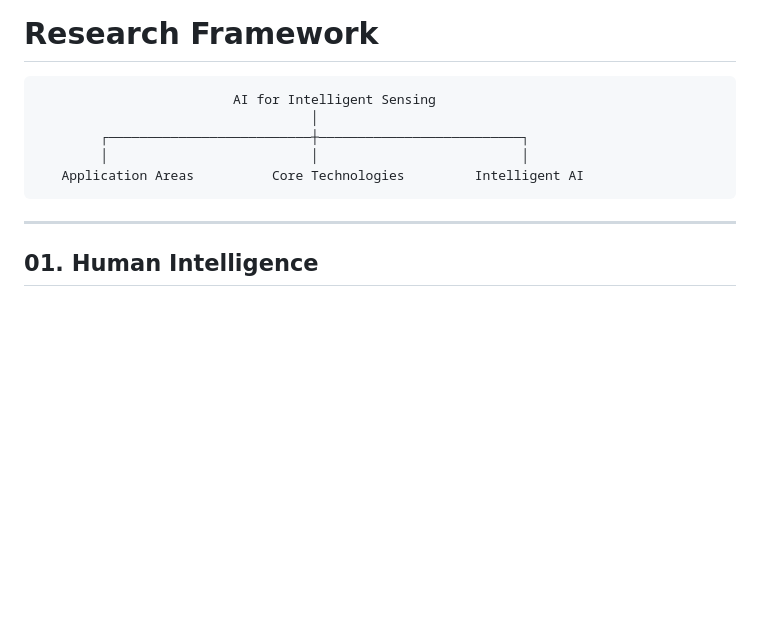
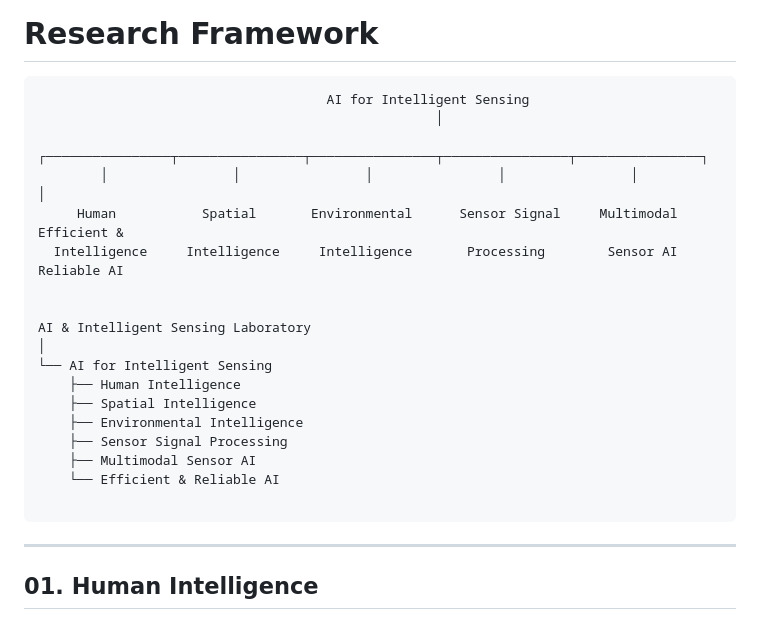
Before and after one commit to yuyun-prof/hp, a Markdown page: README.md, the part around the change. GitHub-like rendering; blank space fills up the shorter version.

Commit message:
Update README.md
v2.001 26072810 minor revision

````diff
--- a/README.md
+++ b/README.md
@@ -17,11 +17,24 @@ Our research combines artificial intelligence, signal processing, multimodal sen
 # Research Framework
 
 ```
-                         AI for Intelligent Sensing
-                                   │
-        ┌──────────────────────────┼──────────────────────────┐
-        │                          │                          │
-   Application Areas          Core Technologies         Intelligent AI
+                                     AI for Intelligent Sensing
+                                                   │
+        ┌────────────────┬────────────────┬────────────────┬────────────────┬────────────────┐
+        │                │                │                │                │                │
+     Human           Spatial       Environmental      Sensor Signal     Multimodal      Efficient &
+  Intelligence     Intelligence     Intelligence       Processing        Sensor AI      Reliable AI
+
+
+AI & Intelligent Sensing Laboratory
+│
+└── AI for Intelligent Sensing
+    ├── Human Intelligence
+    ├── Spatial Intelligence
+    ├── Environmental Intelligence
+    ├── Sensor Signal Processing
+    ├── Multimodal Sensor AI
+    └── Efficient & Reliable AI
+
 ```
 
 ---
````
